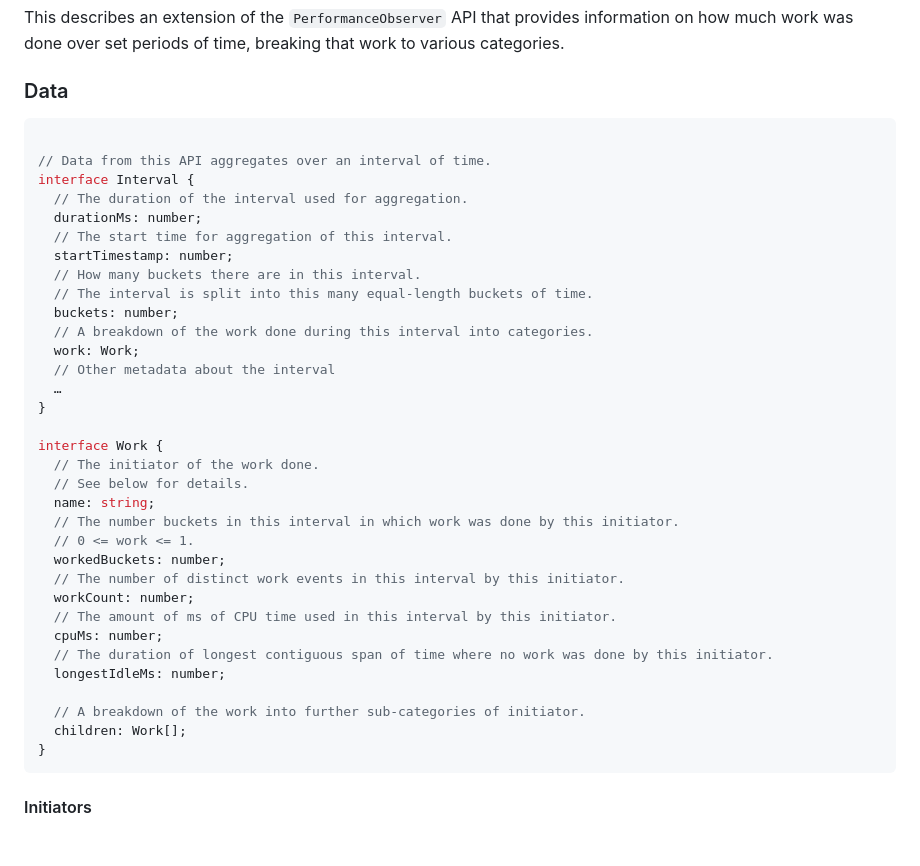
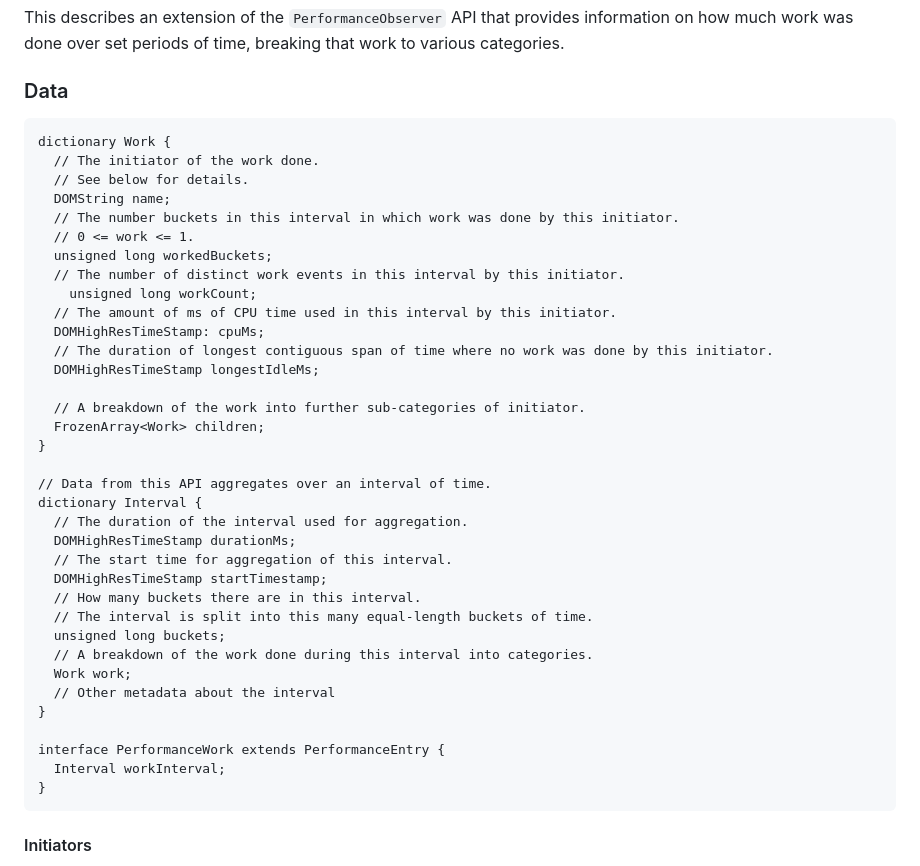
Before and after one commit to explainers-by-googlers/working-vs-idle, a Markdown page: README.md, the part around one of its changes. Rendered like a GitHub page; blank space fills up the shorter version.

````diff
--- a/README.md
+++ b/README.md
@@ -193,39 +193,41 @@ breaking that work to various categories.
 
 ### Data
 
-```js
+```web-idl
+dictionary Work {
+  // The initiator of the work done.
+  // See below for details.
+  DOMString name;
+  // The number buckets in this interval in which work was done by this initiator.
+  // 0 <= work <= 1.
+  unsigned long workedBuckets;
+  // The number of distinct work events in this interval by this initiator.
+    unsigned long workCount;
+  // The amount of ms of CPU time used in this interval by this initiator.
+  DOMHighResTimeStamp: cpuMs;
+  // The duration of longest contiguous span of time where no work was done by this initiator.
+  DOMHighResTimeStamp longestIdleMs;
+
+  // A breakdown of the work into further sub-categories of initiator.
+  FrozenArray<Work> children;
+}
 
 // Data from this API aggregates over an interval of time.
-interface Interval {
+dictionary Interval {
   // The duration of the interval used for aggregation.
-  durationMs: number;
+  DOMHighResTimeStamp durationMs;
   // The start time for aggregation of this interval.
-  startTimestamp: number;
+  DOMHighResTimeStamp startTimestamp;
   // How many buckets there are in this interval.
   // The interval is split into this many equal-length buckets of time.
-  buckets: number;
+  unsigned long buckets;
   // A breakdown of the work done during this interval into categories.
-  work: Work;
+  Work work;
   // Other metadata about the interval
-  …
 }
 
-interface Work {
-  // The initiator of the work done.
-  // See below for details.
-  name: string;
-  // The number buckets in this interval in which work was done by this initiator.
-  // 0 <= work <= 1.
-  workedBuckets: number;
-  // The number of distinct work events in this interval by this initiator.
-  workCount: number;
-  // The amount of ms of CPU time used in this interval by this initiator.
-  cpuMs: number;
-  // The duration of longest contiguous span of time where no work was done by this initiator.
-  longestIdleMs: number;
-
-  // A breakdown of the work into further sub-categories of initiator.
-  children: Work[];
+interface PerformanceWork extends PerformanceEntry {
+  Interval workInterval;
 }
 ```
 
````
Also changed, not shown: other parts of README.md (+45 -1 lines).
